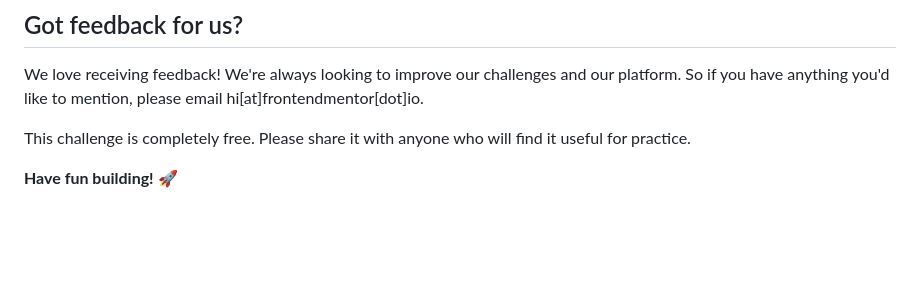
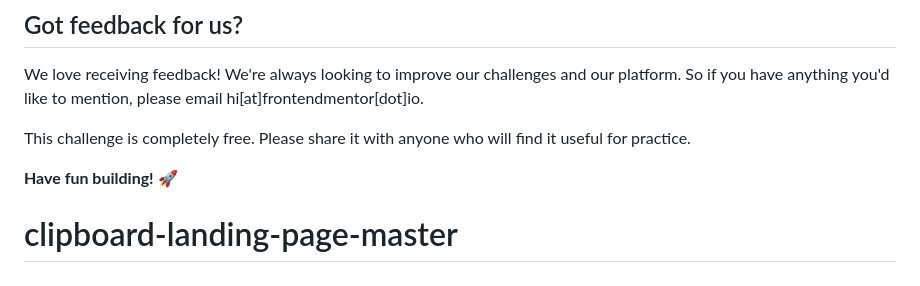
Before and after one commit to Horlaboi/clipboard-landing-page-master, a Markdown page: README.md, the part around the change. Drawn GitHub-style; blank space fills up the shorter version.

```diff
--- a/README.md
+++ b/README.md
@@ -90,3 +90,4 @@ We love receiving feedback! We're always looking to improve our challenges and o
 This challenge is completely free. Please share it with anyone who will find it useful for practice.
 
 **Have fun building!** 🚀
+# clipboard-landing-page-master
```
